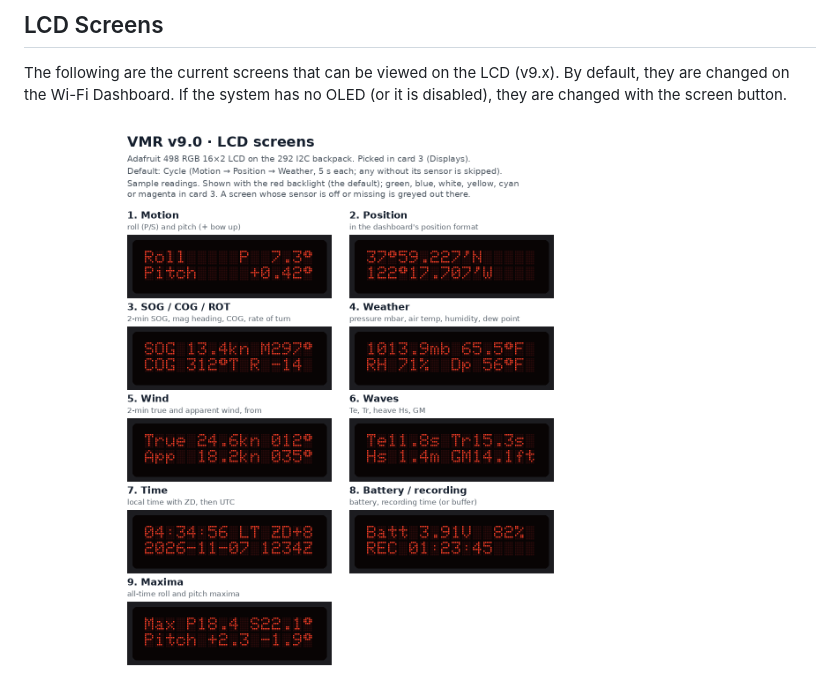
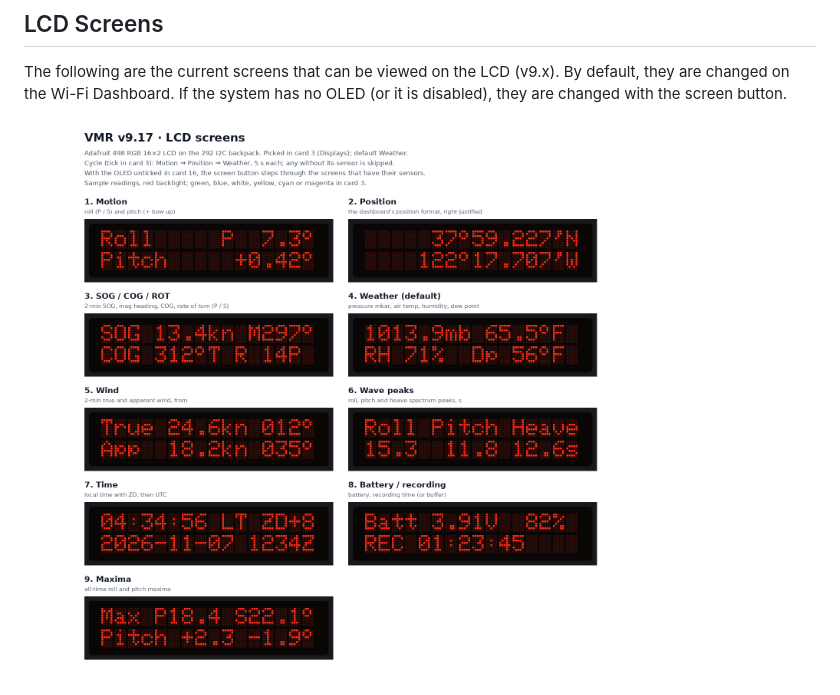
Before and after one commit to sscopazzi/Vessel_Measurement_Recorder, a Markdown page: README.md, the part around one of its changes. Drawn GitHub-style; pictures changed too: images/VMR_v9.0_LCD_screens.png (deleted), images/VMR_v9.17_LCD_screens.png (added).

Commit message:
updated OLED and LCD screen iamges for v9.17

```diff
--- a/README.md
+++ b/README.md
@@ -32,4 +31,4 @@ The following are the current screens that can be viewed on the OLED (v8.56). Th
 ## LCD Screens
 The following are the current screens that can be viewed on the LCD (v9.x). By default, they are changed on the Wi-Fi Dashboard. If the system has no OLED (or it is disabled), they are changed with the screen button.
 
-<img src="images/VMR_v9.0_LCD_screens.png" width="80%" alt="Description">
+<img src="images/VMR_v9.17_LCD_screens.png" width="80%" alt="Description">
```
Also changed, not shown: other parts of README.md (+1 -2 lines), images/VMR_v9.17_OLED_screens.png (added), images/vmr_oled_screens-4.png (deleted), 2 other files.
